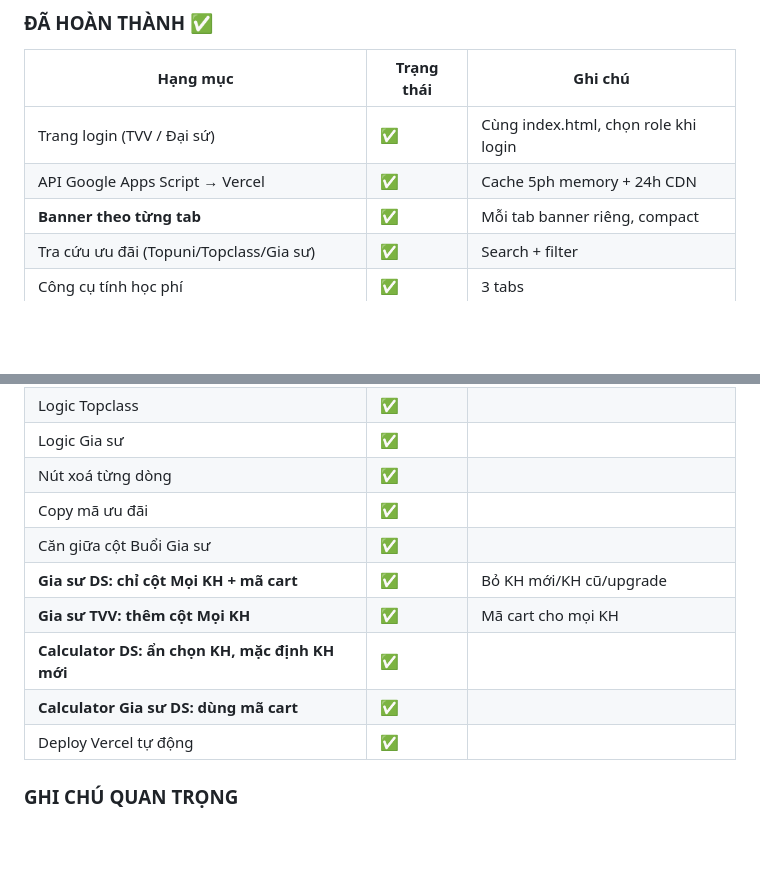
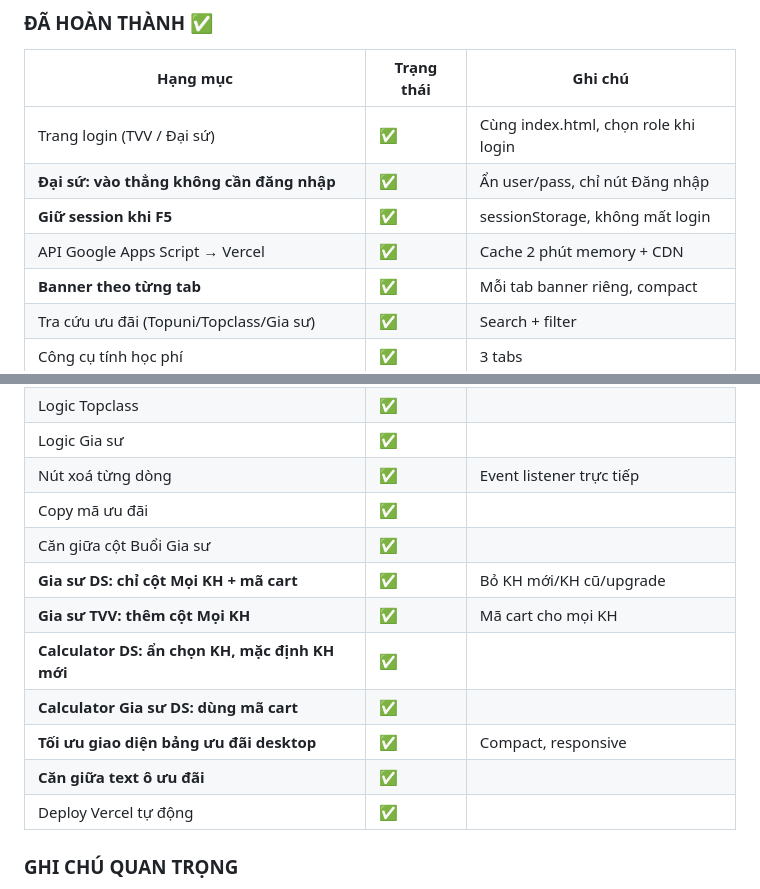
Before and after one commit to phuongthao1212neu-coder/hocmai-tracuupromo, a Markdown page: PLAN.md, 2 parts joined by grey strips. GitHub-like rendering; blank space fills up the shorter version.

Commit message:
Update PLAN.md: tiến độ cuối 28/06

```diff
--- a/PLAN.md
+++ b/PLAN.md
@@ -585,7 +585,9 @@ function showRoleInfo() {
 | Hạng mục | Trạng thái | Ghi chú |
 |----------|-----------|---------|
 | Trang login (TVV / Đại sứ) | ✅ | Cùng index.html, chọn role khi login |
-| API Google Apps Script → Vercel | ✅ | Cache 5ph memory + 24h CDN |
+| **Đại sứ: vào thẳng không cần đăng nhập** | ✅ | Ẩn user/pass, chỉ nút Đăng nhập |
+| **Giữ session khi F5** | ✅ | sessionStorage, không mất login |
+| API Google Apps Script → Vercel | ✅ | Cache 2 phút memory + CDN |
 | **Banner theo từng tab** | ✅ | Mỗi tab banner riêng, compact |
 | Tra cứu ưu đãi (Topuni/Topclass/Gia sư) | ✅ | Search + filter |
 | Công cụ tính học phí | ✅ | 3 tabs |
@@ -597,13 +599,15 @@ function showRoleInfo() {
 | **Phân loại VIP mọi kỳ thi** | ✅ | |
 | Logic Topclass | ✅ | |
 | Logic Gia sư | ✅ | |
-| Nút xoá từng dòng | ✅ | |
+| Nút xoá từng dòng | ✅ | Event listener trực tiếp |
 | Copy mã ưu đãi | ✅ | |
 | Căn giữa cột Buổi Gia sư | ✅ | |
 | **Gia sư DS: chỉ cột Mọi KH + mã cart** | ✅ | Bỏ KH mới/KH cũ/upgrade |
 | **Gia sư TVV: thêm cột Mọi KH** | ✅ | Mã cart cho mọi KH |
 | **Calculator DS: ẩn chọn KH, mặc định KH mới** | ✅ | |
 | **Calculator Gia sư DS: dùng mã cart** | ✅ | |
+| **Tối ưu giao diện bảng ưu đãi desktop** | ✅ | Compact, responsive |
+| **Căn giữa text ô ưu đãi** | ✅ | |
 | Deploy Vercel tự động | ✅ | |
 
 ### GHI CHÚ QUAN TRỌNG
```
